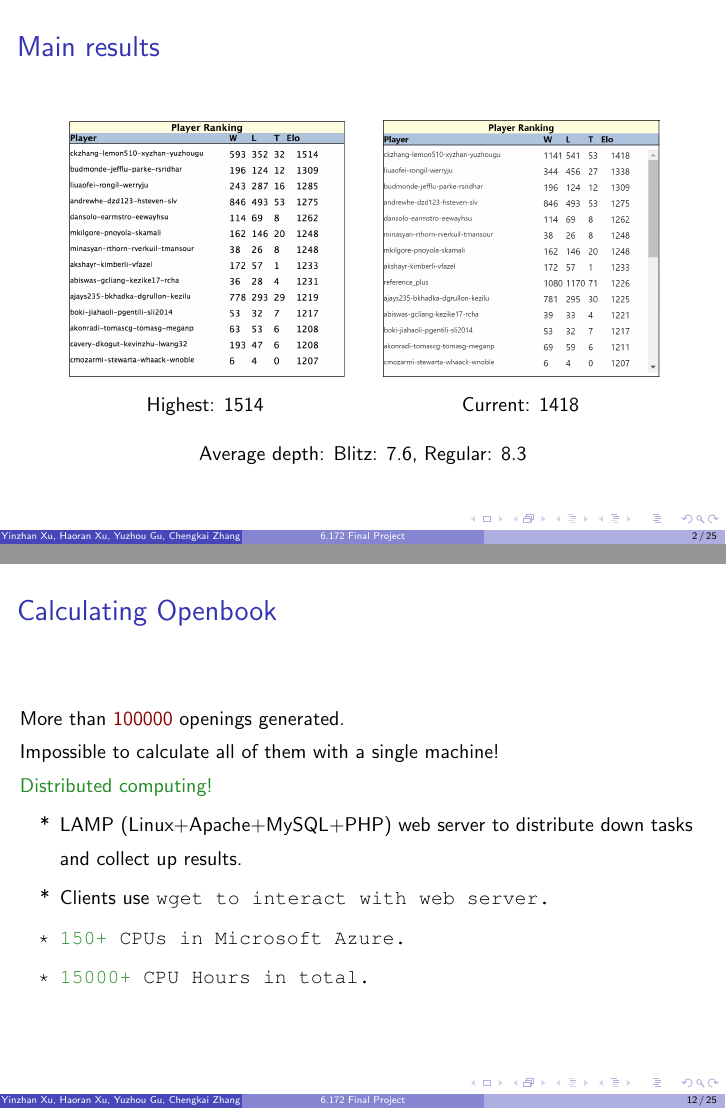
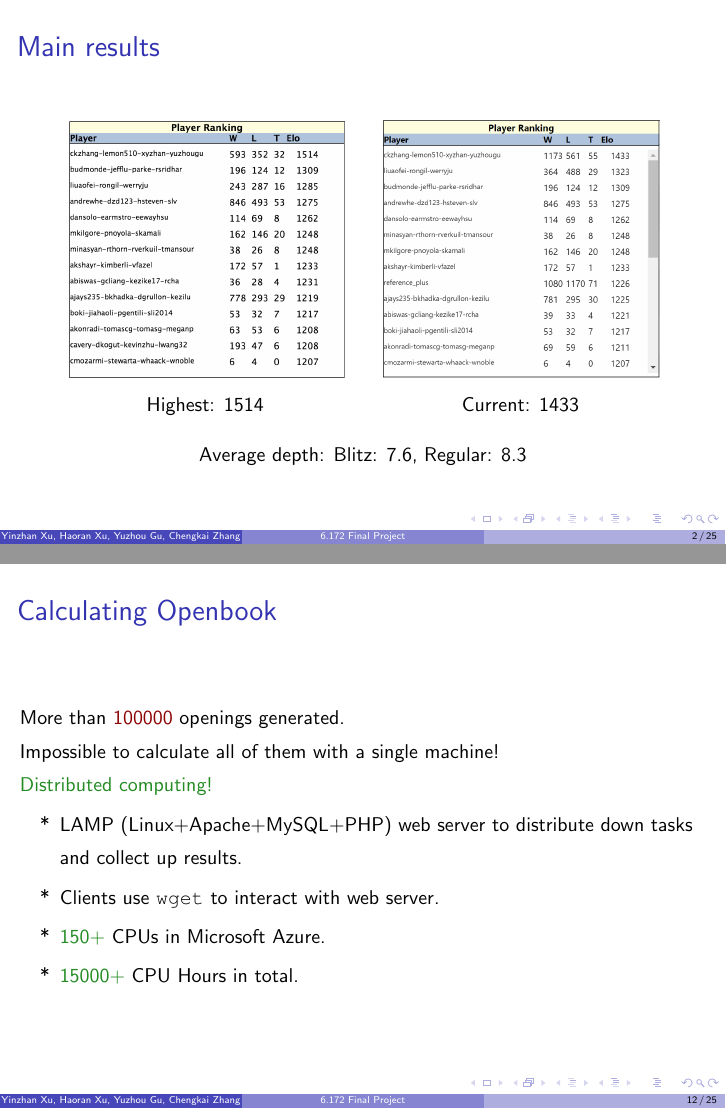
Before and after one commit to sillycross/Leiserchess---MIT-6.172-Fall16-Final-Project, LaTeX slides (slides/slide.tex): pages 2 and 18 of 36, joined at a grey line. Compiled offline with pdfLaTeX.

Commit message:
Slide update

```diff
--- a/slides/slide.tex
+++ b/slides/slide.tex
@@ -83,7 +83,7 @@
         \centering
         \includegraphics[width=0.9\textwidth]{scrimmage_current.png}
 
-        Current: 1418
+        Current: 1433
         \end{minipage}
         \end{table}
         \centering
@@ -192,7 +192,7 @@
 
 		\begin{itemize}
 		\item[*] LAMP (Linux+Apache+MySQL+PHP) web server to distribute down tasks and collect up results.
-		\item[*] Clients use \tt{wget} to interact with web server.
+		\item[*] Clients use {\tt wget} to interact with web server.
 		\item[*] \textcolor{fgreen}{150+} CPUs in Microsoft Azure.
 		\item[*] \textcolor{fgreen}{15000+} CPU Hours in total.
 		\end{itemize}
```
Also changed, not shown: slides/scrimmage_current.png, slides/slide.pdf, 1 other file.
